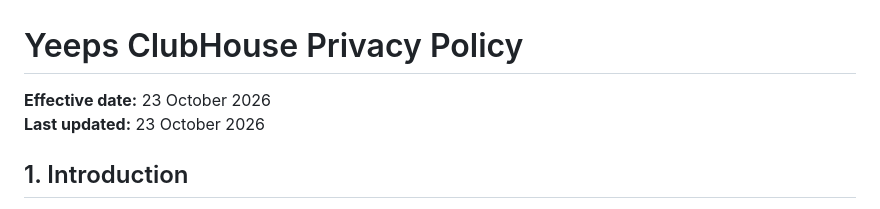
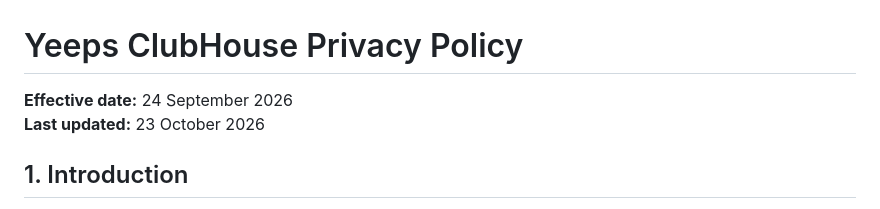
Before and after one commit to BritishPersonNO193729381/Yeeps-ClubHouse-Legal, a Markdown page: Legal/Privacy-Policy.md, the part around the change. Drawn GitHub-style.

Commit message:
Update effective date in Privacy Policy
I was tired, idk why I changed the effective date.. this has been fixed.

```diff
--- a/Legal/Privacy-Policy.md
+++ b/Legal/Privacy-Policy.md
@@ -1,6 +1,6 @@
 # Yeeps ClubHouse Privacy Policy
 
-**Effective date:** 23 October 2026
+**Effective date:** 24 September 2026
 **Last updated:** 23 October 2026
 
 ## 1. Introduction
```
